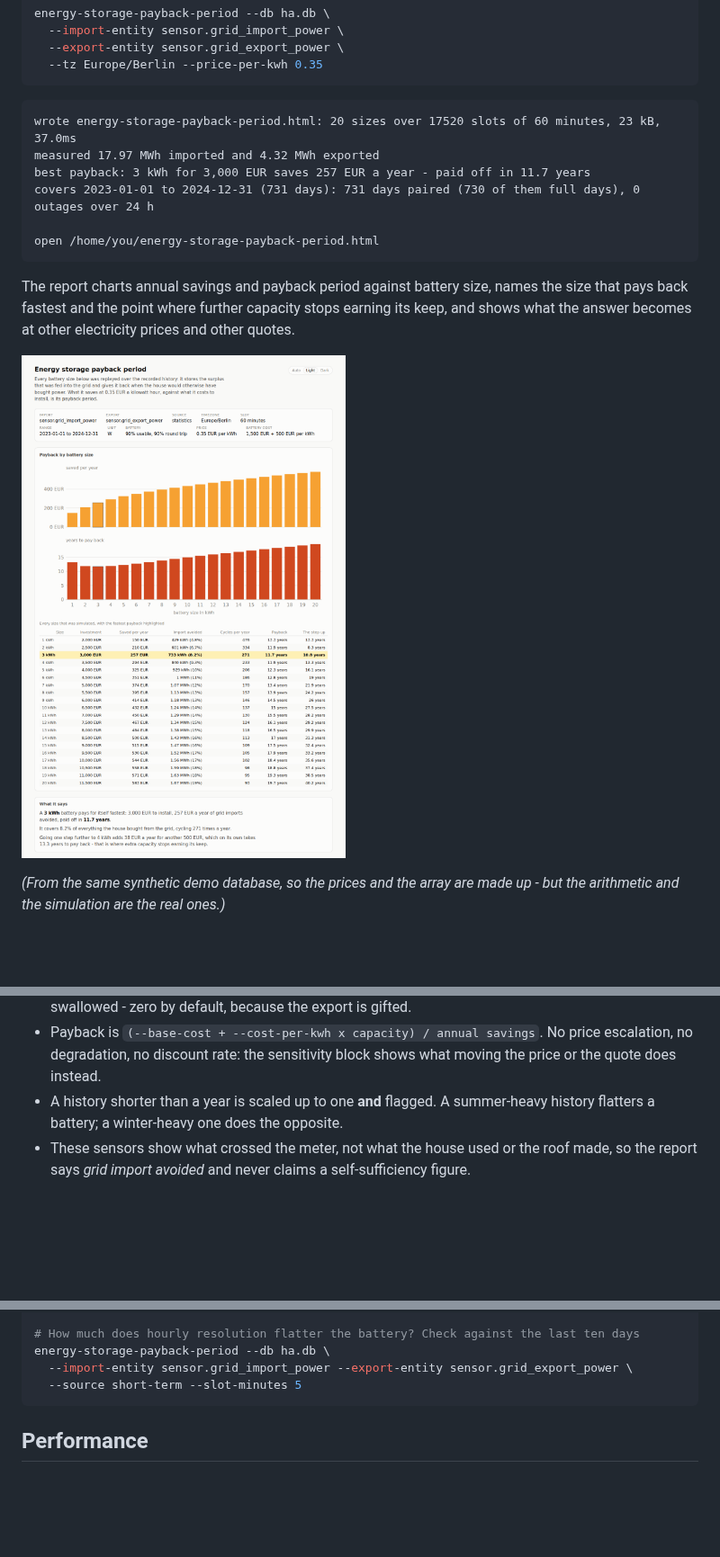
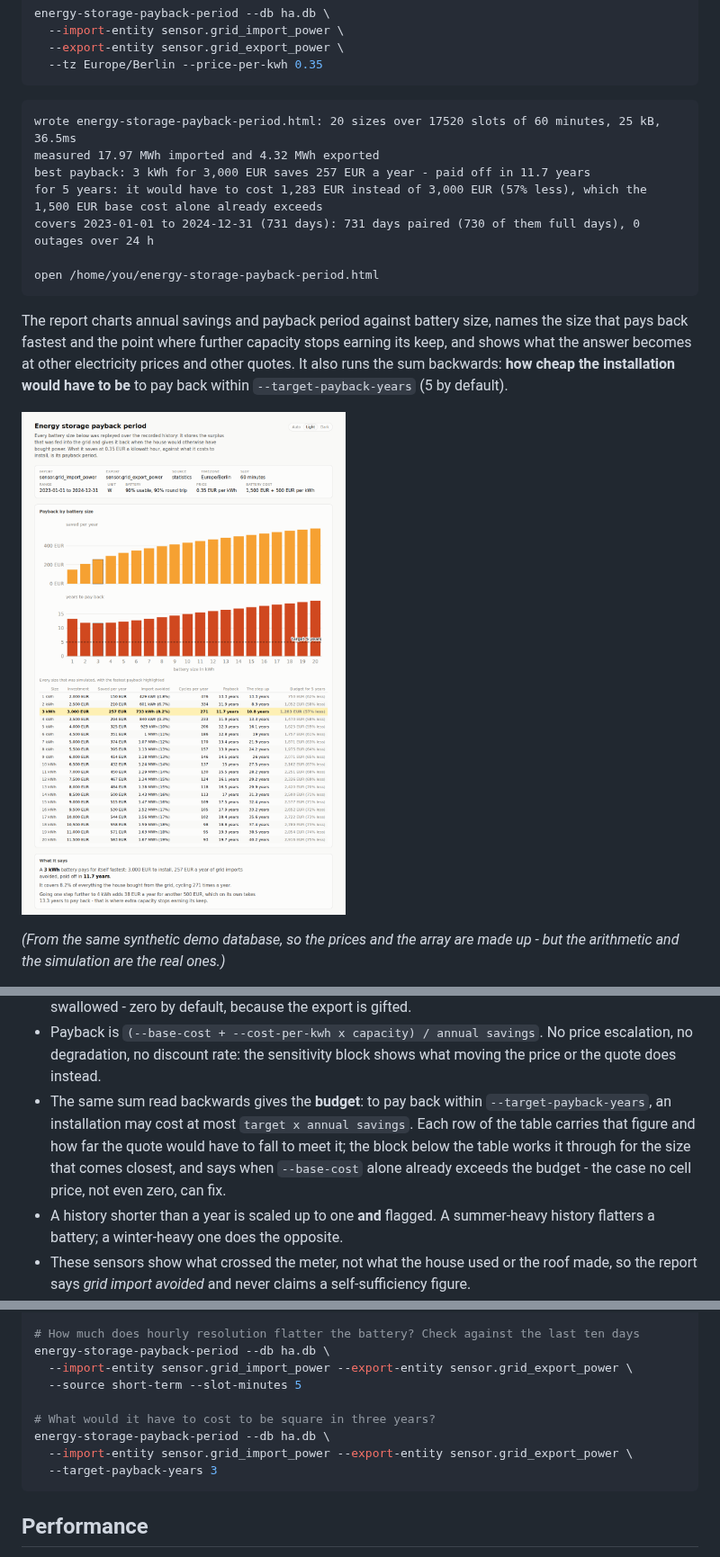
Before and after one commit to chr1shaefn3r/pv-probability, a Markdown page: README.md, 3 parts joined by grey strips. Shown at 90% size. Drawn GitHub-style; pictures changed too: docs/payback-example.png; blank space fills up the shorter version.

````diff
--- a/README.md
+++ b/README.md
@@ -322,9 +322,10 @@ energy-storage-payback-period --db ha.db \
 ```
 
 ```
-wrote energy-storage-payback-period.html: 20 sizes over 17520 slots of 60 minutes, 23 kB, 37.0ms
+wrote energy-storage-payback-period.html: 20 sizes over 17520 slots of 60 minutes, 25 kB, 36.5ms
 measured 17.97 MWh imported and 4.32 MWh exported
 best payback: 3 kWh for 3,000 EUR saves 257 EUR a year - paid off in 11.7 years
+for 5 years: it would have to cost 1,283 EUR instead of 3,000 EUR (57% less), which the 1,500 EUR base cost alone already exceeds
 covers 2023-01-01 to 2024-12-31 (731 days): 731 days paired (730 of them full days), 0 outages over 24 h
 
 open /home/you/energy-storage-payback-period.html
@@ -332,7 +333,9 @@ open /home/you/energy-storage-payback-period.html
 
 The report charts annual savings and payback period against battery size, names the size
 that pays back fastest and the point where further capacity stops earning its keep, and
-shows what the answer becomes at other electricity prices and other quotes.
+shows what the answer becomes at other electricity prices and other quotes. It also runs
+the sum backwards: **how cheap the installation would have to be** to pay back within
+`--target-payback-years` (5 by default).
 
 ![Annual savings and payback period by battery size](docs/payback-example.png)
 
@@ -362,6 +365,12 @@ same diagnosis the heatmap tool gives, naming the `_power` sensor beside it.
 * Payback is `(--base-cost + --cost-per-kwh x capacity) / annual savings`. No price
   escalation, no degradation, no discount rate: the sensitivity block shows what moving the
   price or the quote does instead.
+* The same sum read backwards gives the **budget**: to pay back within
+  `--target-payback-years`, an installation may cost at most `target x annual savings`.
+  Each row of the table carries that figure and how far the quote would have to fall to
+  meet it; the block below the table works it through for the size that comes closest, and
+  says when `--base-cost` alone already exceeds the budget - the case no cell price, not
+  even zero, can fix.
 * A history shorter than a year is scaled up to one **and** flagged. A summer-heavy
   history flatters a battery; a winter-heavy one does the opposite.
 * These sensors show what crossed the meter, not what the house used or the roof made, so
@@ -405,6 +415,11 @@ energy-storage-payback-period --db ha.db \
 energy-storage-payback-period --db ha.db \
   --import-entity sensor.grid_import_power --export-entity sensor.grid_export_power \
   --source short-term --slot-minutes 5
+
+# What would it have to cost to be square in three years?
+energy-storage-payback-period --db ha.db \
+  --import-entity sensor.grid_import_power --export-entity sensor.grid_export_power \
+  --target-payback-years 3
 ```
 
 ## Performance
````
Also changed, not shown: other parts of README.md (+1 -0 lines), 5 other files.
